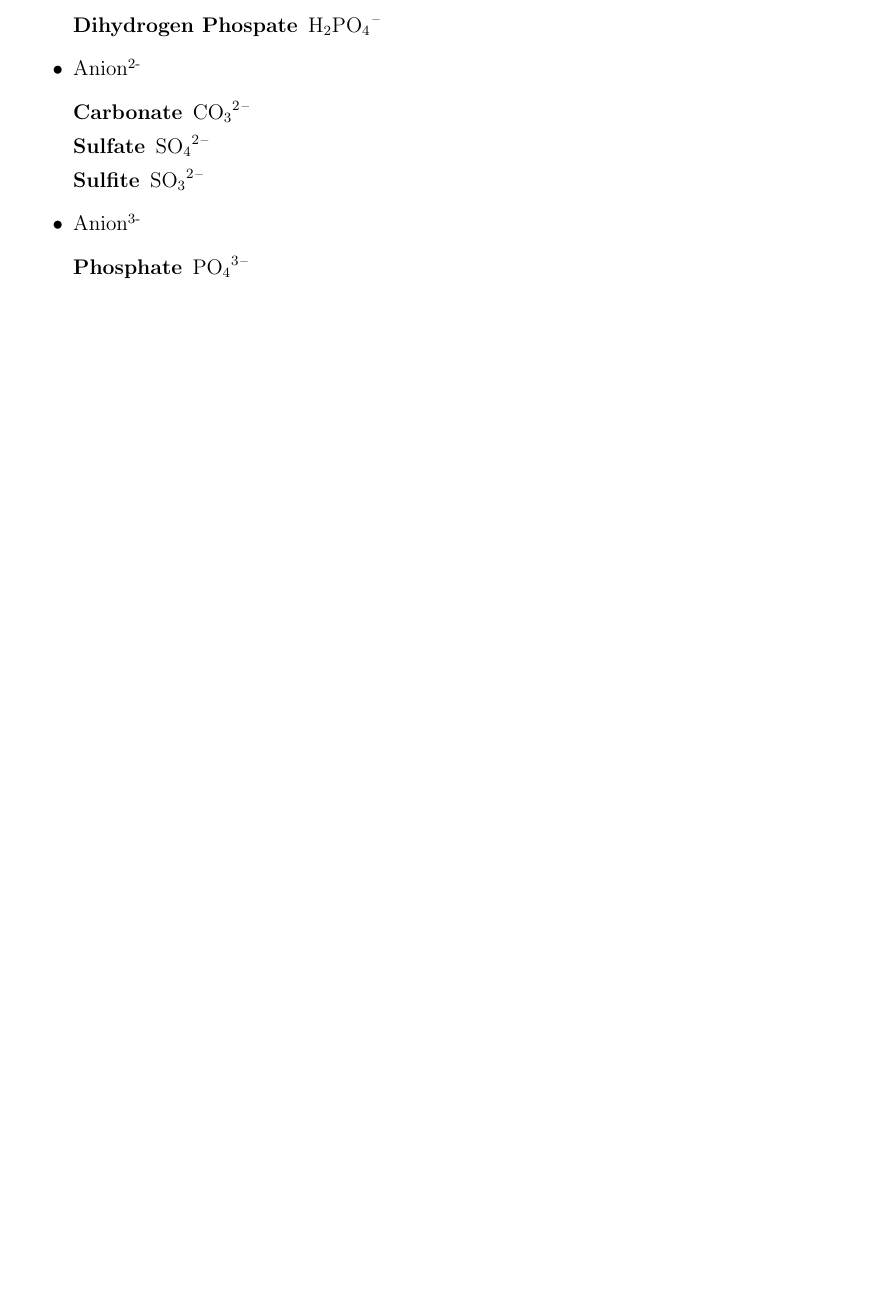
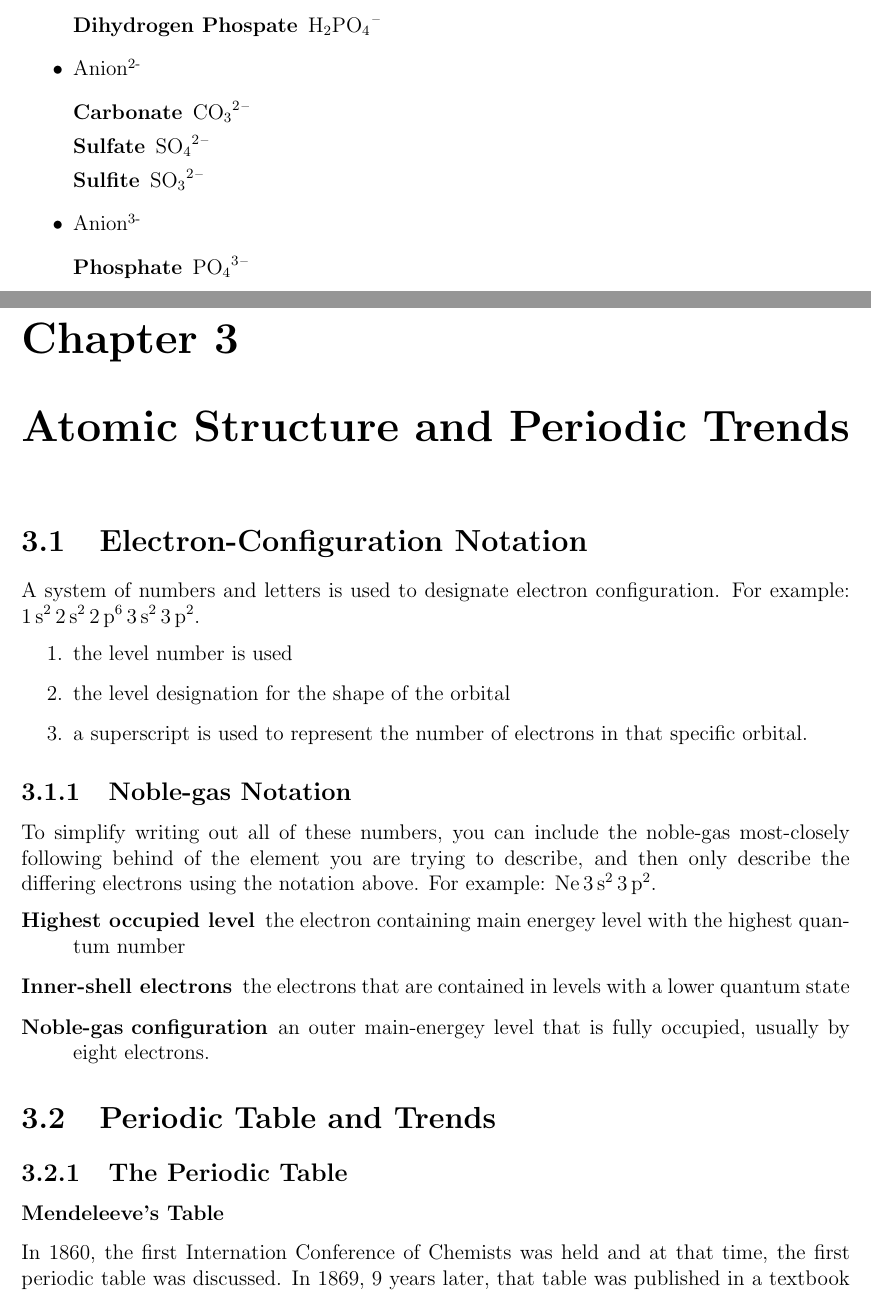
Before and after one commit to ttaylorr/midterms, a LaTeX thesis (chemistry/chemistry.tex, which reads chemistry/sections/atomic_structure_and_periodic_trends.tex): part of page 17 of 17 before the commit and two parts of pages 17 and 19 of 20 after it, the two joined at a grey line, cut so that both start at the same text, the shorter picture padded with empty space. Compiled offline with pdfLaTeX.

Commit message:
Begin chapter 3 with documentation about the periodic table

```diff
--- /dev/null
+++ b/chemistry/sections/atomic_structure_and_periodic_trends.tex
@@ -0,0 +1,33 @@
+\chapter{Atomic Structure and Periodic Trends}
+\section{Electron-Configuration Notation}
+A system of numbers and letters is used to designate electron configuration.
+For example: \ce{1s^2 2s^2 2p^6 3s^2 3p^2}.
+
+\begin{enumerate}
+  \item the level number is used
+  \item the level designation for the shape of the orbital
+  \item a superscript is used to represent the number of electrons in that
+    specific orbital.
+\end{enumerate}
+
+\subsection{Noble-gas Notation}
+To simplify writing out all of these numbers, you can include the noble-gas
+most-closely following behind of the element you are trying to describe, and
+then only describe the differing electrons using the notation above.  For
+example: \ce{Ne 3s^2 3p^2}.
+
+\begin{description}
+  \item[Highest occupied level] the electron containing main energey level with
+    the highest quantum number
+  \item[Inner-shell electrons] the electrons that are contained in levels with a
+    lower quantum state
+  \item[Noble-gas configuration] an outer main-energey level that is fully
+    occupied, usually by eight electrons.
+\end{description}
+
+\section{Periodic Table and Trends}
+\subsection{The Periodic Table}
+\subsubsection{Mendeleeve's Table}
+In 1860, the first Internation Conference of Chemists was held and at that time,
+the first periodic table was discussed.  In 1869, 9 years later, that table was
+published in a textbook for college students.
```
Also changed, not shown: chemistry/chemistry.tex (+1 -0 lines), chemistry/chemistry.pdf, chemistry/sections/atomic_structure_and_periodic_trends.tex (29 more changed lines).
